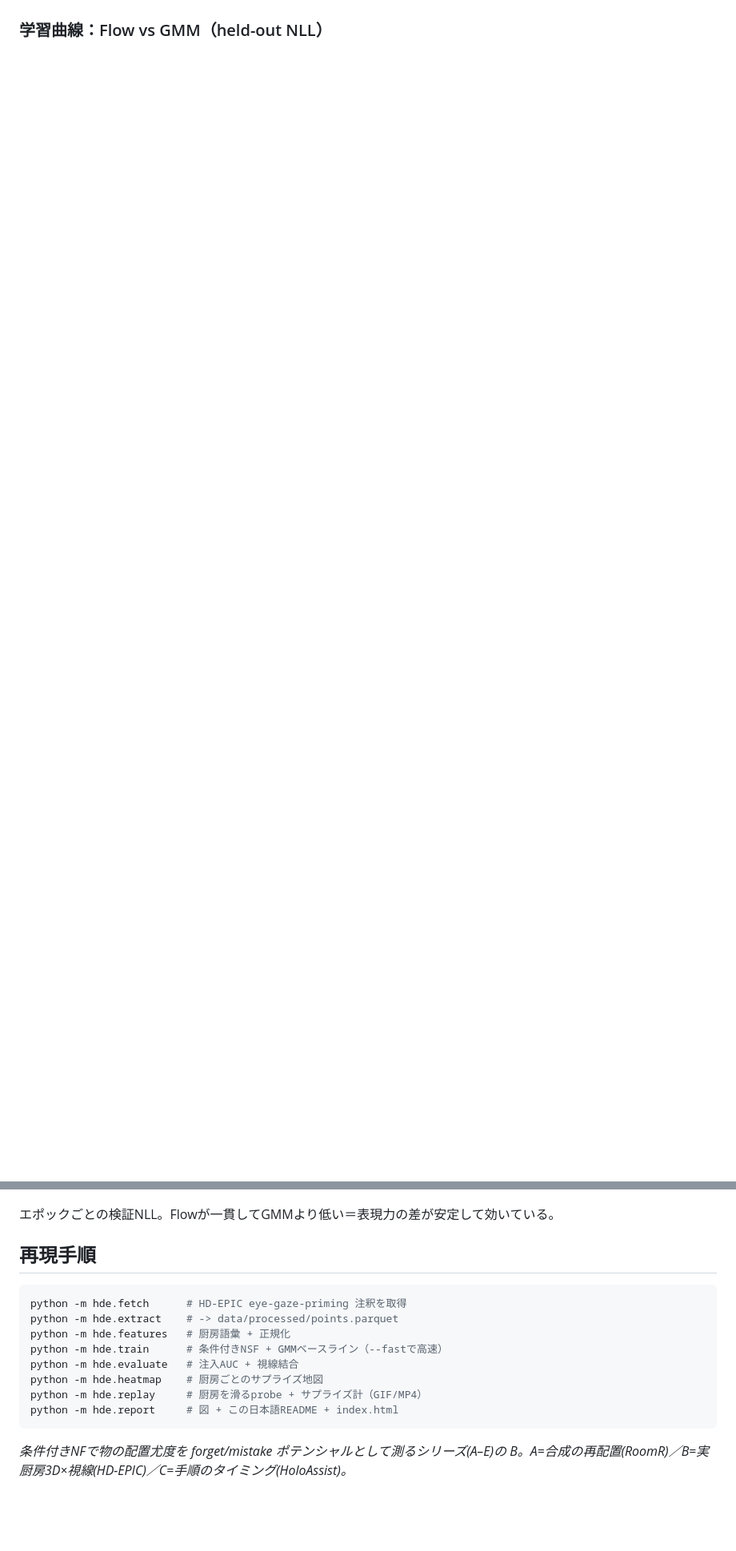
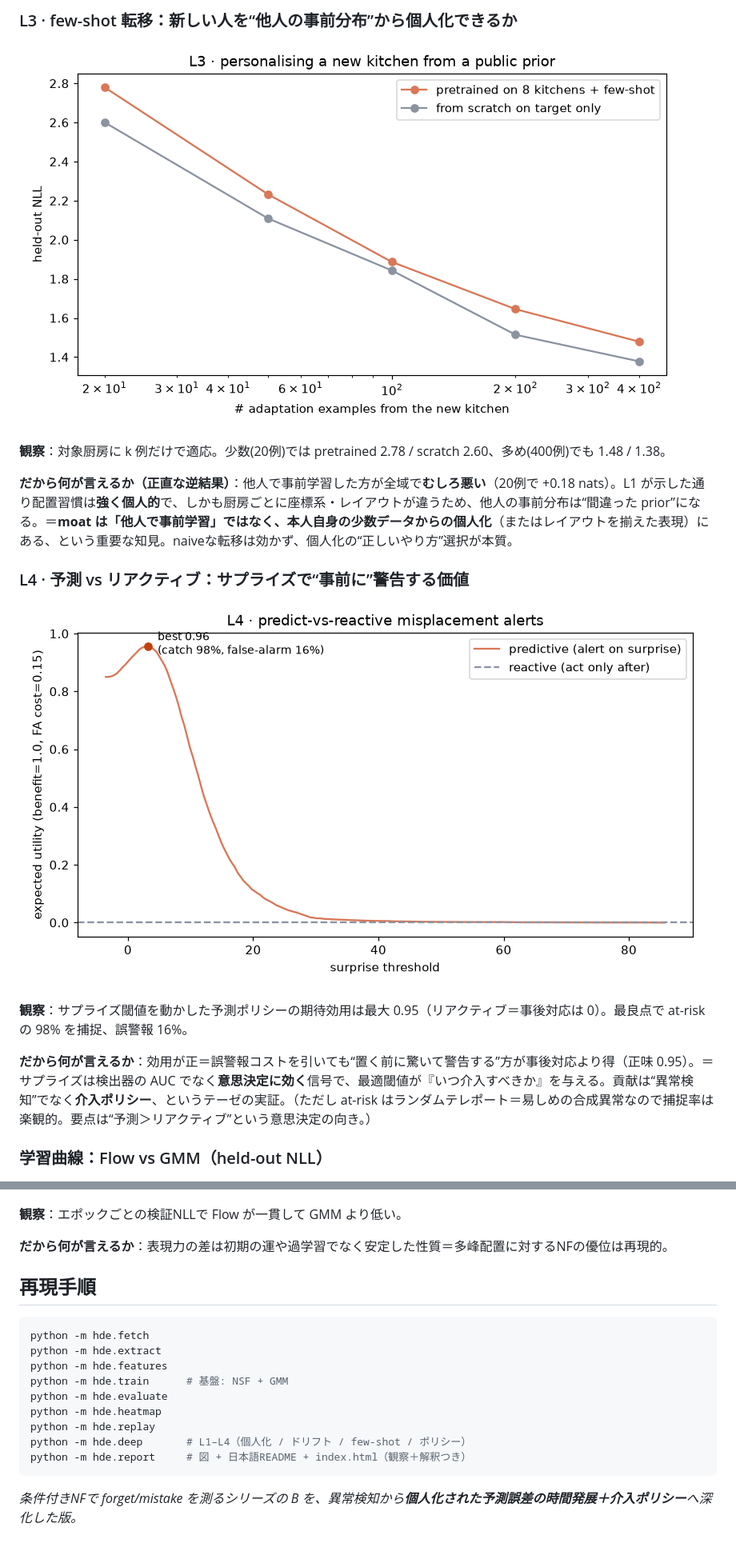
Before and after one commit to KanKusakabe/HD-EPIC-NF, a Markdown page: README.md, 2 parts joined by grey strips. Shown at 80% size. Drawn GitHub-style; pictures changed too: results/figures/l3_fewshot.png (added), results/figures/l4_policy.png (added); blank space fills up the shorter version.

````diff
--- a/README.md
+++ b/README.md
@@ -42,21 +62,39 @@
+### L3 · few-shot 転移：新しい人を“他人の事前分布”から個人化できるか
+
+![l3_fewshot.png](results/figures/l3_fewshot.png)
+
+**観察**：対象厨房に k 例だけで適応。少数(20例)では pretrained 2.78 / scratch 2.60、多め(400例)でも 1.48 / 1.38。
+
+**だから何が言えるか（正直な逆結果）**：他人で事前学習した方が全域で**むしろ悪い**（20例で +0.18 nats）。L1 が示した通り配置習慣は**強く個人的**で、しかも厨房ごとに座標系・レイアウトが違うため、他人の事前分布は“間違った prior”になる。＝**moat は「他人で事前学習」ではなく、本人自身の少数データからの個人化**（またはレイアウトを揃えた表現）にある、という重要な知見。naiveな転移は効かず、個人化の“正しいやり方”選択が本質。
+
+### L4 · 予測 vs リアクティブ：サプライズで“事前に”警告する価値
+
+![l4_policy.png](results/figures/l4_policy.png)
+
+**観察**：サプライズ閾値を動かした予測ポリシーの期待効用は最大 0.95（リアクティブ＝事後対応は 0）。最良点で at-risk の 98% を捕捉、誤警報 16%。
+
+**だから何が言えるか**：効用が正＝誤警報コストを引いても“置く前に驚いて警告する”方が事後対応より得（正味 0.95）。＝サプライズは検出器の AUC でなく**意思決定に効く**信号で、最適閾値が『いつ介入すべきか』を与える。貢献は“異常検知”でなく**介入ポリシー**、というテーゼの実証。（ただし at-risk はランダムテレポート＝易しめの合成異常なので捕捉率は楽観的。要点は“予測＞リアクティブ”という意思決定の向き。）
 
 ### 学習曲線：Flow vs GMM（held-out NLL）
 
 ![training_curve.png](results/figures/training_curve.png)
 
-エポックごとの検証NLL。Flowが一貫してGMMより低い＝表現力の差が安定して効いている。
+**観察**：エポックごとの検証NLLで Flow が一貫して GMM より低い。
+
+**だから何が言えるか**：表現力の差は初期の運や過学習でなく安定した性質＝多峰配置に対するNFの優位は再現的。
 
 ## 再現手順
 
 ```bash
-python -m hde.fetch      # HD-EPIC eye-gaze-priming 注釈を取得
-python -m hde.extract    # -> data/processed/points.parquet
-python -m hde.features   # 厨房語彙 + 正規化
-python -m hde.train      # 条件付きNSF + GMMベースライン（--fastで高速）
-python -m hde.evaluate   # 注入AUC + 視線結合
-python -m hde.heatmap    # 厨房ごとのサプライズ地図
-python -m hde.replay     # 厨房を滑るprobe + サプライズ計（GIF/MP4）
-python -m hde.report     # 図 + この日本語README + index.html
+python -m hde.fetch
+python -m hde.extract
+python -m hde.features
+python -m hde.train      # 基盤: NSF + GMM
+python -m hde.evaluate
+python -m hde.heatmap
+python -m hde.replay
+python -m hde.deep       # L1–L4（個人化 / ドリフト / few-shot / ポリシー）
+python -m hde.report     # 図 + 日本語README + index.html（観察＋解釈つき）
 ```
 
-_条件付きNFで物の配置尤度を forget/mistake ポテンシャルとして測るシリーズ(A–E)の B。A=合成の再配置(RoomR)／B=実厨房3D×視線(HD-EPIC)／C=手順のタイミング(HoloAssist)。_
+_条件付きNFで forget/mistake を測るシリーズの B を、異常検知から**個人化された予測誤差の時間発展＋介入ポリシー**へ深化した版。_
````
Also changed, not shown: other parts of README.md (+44 -24 lines), results/figures/l1_personalization.png (added), results/figures/l2_drift.png (added), 4 other files.
